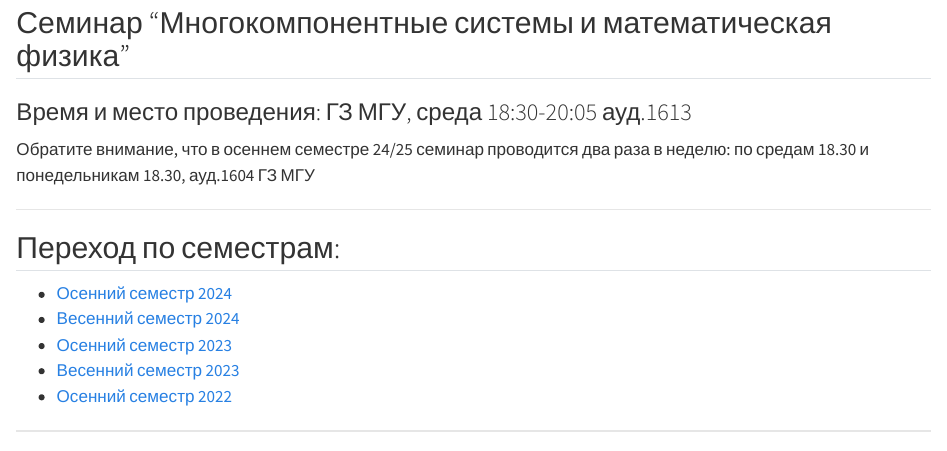
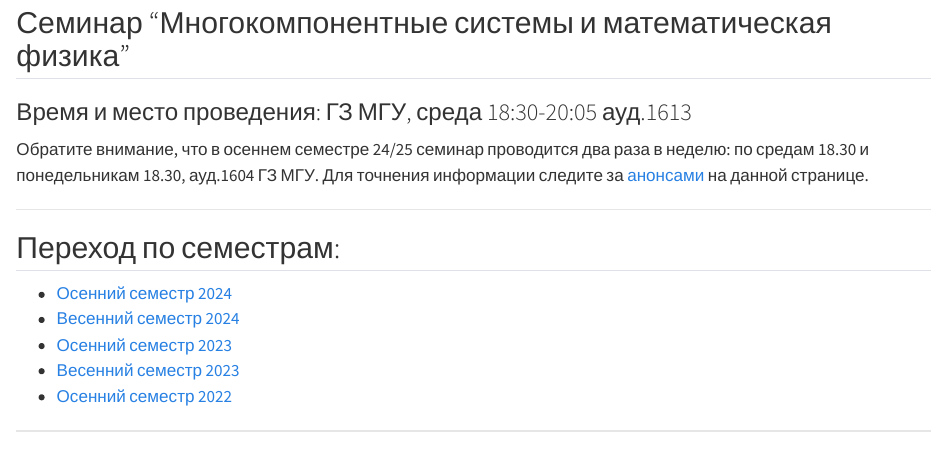
Before and after one commit to ElmiraYuK/LaRandSysLab, a Quarto document (index.qmd): the page in a window 1100 px wide, from 70 px down. Rendered offline with R 4.5, knitr and Pandoc in place of Quarto, with nearby package versions.

Commit message:
Обновление страниц с рендерингом в папку docs

```diff
--- a/index.qmd
+++ b/index.qmd
@@ -2,7 +2,7 @@
 ## Семинар "Многокомпонентные системы и математическая физика"
 ### Время и место проведения: ГЗ МГУ, среда	18:30-20:05	ауд.1613
 
-Обратите внимание, что в осеннем семестре 24/25 семинар проводится два раза в неделю: по средам 18.30 и понедельникам 18.30, ауд.1604 ГЗ МГУ
+Обратите внимание, что в осеннем семестре 24/25 семинар проводится два раза в неделю: по средам 18.30 и понедельникам 18.30, ауд.1604 ГЗ МГУ. Для точнения информации следите за [анонсами](#осенний-семестр-2024) на данной странице.
 
 ---
 
```
Also changed, not shown: docs/search.json, 1 other file.
